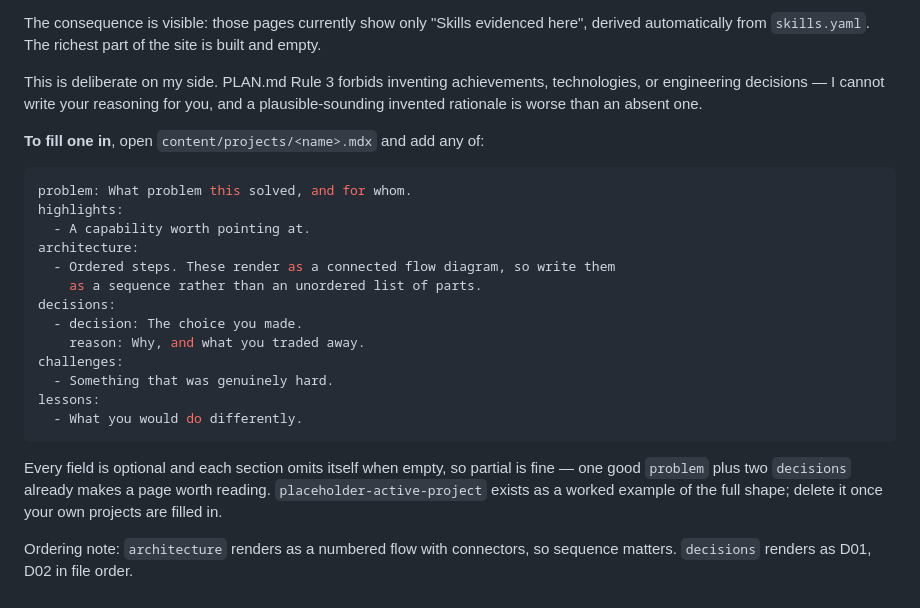
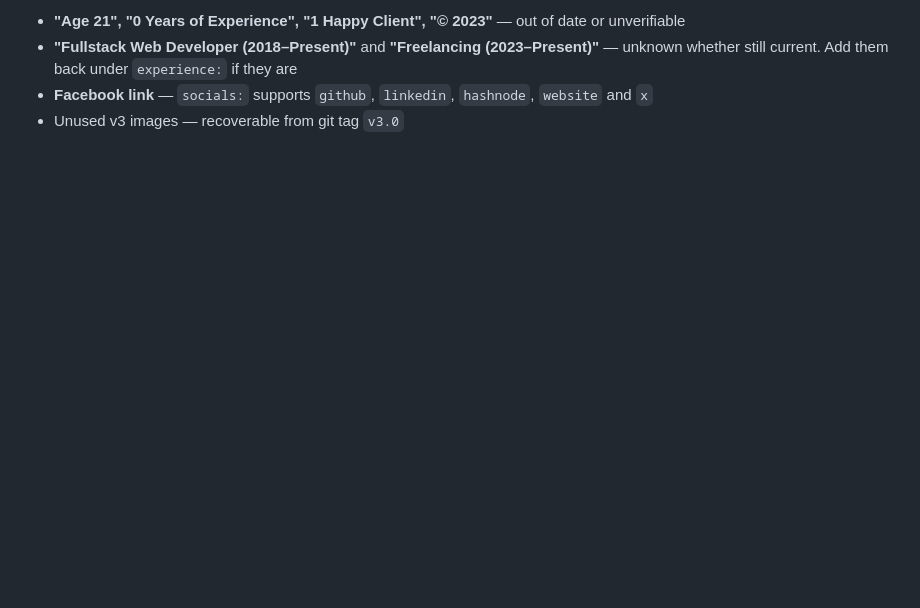
Before and after one commit to aashishxetri5/aashishxetri5.github.io, a Markdown page: content/README.md, the part around one of its changes. GitHub-like rendering; blank space fills up the shorter version.

````diff
--- a/content/README.md
+++ b/content/README.md
@@ -107,33 +104,4 @@ real projects has any of those fields authored**:
-The consequence is visible: those pages currently show only "Skills evidenced
-here", derived automatically from `skills.yaml`. The richest part of the site is
-built and empty.
-
-This is deliberate on my side. PLAN.md Rule 3 forbids inventing achievements,
-technologies, or engineering decisions — I cannot write your reasoning for you,
-and a plausible-sounding invented rationale is worse than an absent one.
-
-**To fill one in**, open `content/projects/<name>.mdx` and add any of:
-
-```yaml
-problem: What problem this solved, and for whom.
-highlights:
-  - A capability worth pointing at.
-architecture:
-  - Ordered steps. These render as a connected flow diagram, so write them
-    as a sequence rather than an unordered list of parts.
-decisions:
-  - decision: The choice you made.
-    reason: Why, and what you traded away.
-challenges:
-  - Something that was genuinely hard.
-lessons:
-  - What you would do differently.
-```
-
-Every field is optional and each section omits itself when empty, so partial is
-fine — one good `problem` plus two `decisions` already makes a page worth
-reading. `placeholder-active-project` exists as a worked example of the full
-shape; delete it once your own projects are filled in.
-
-Ordering note: `architecture` renders as a numbered flow with connectors, so
-sequence matters. `decisions` renders as D01, D02 in file order.
+- **"Age 21", "0 Years of Experience", "1 Happy Client", "© 2023"** — out of date or unverifiable
+- **"Fullstack Web Developer (2018–Present)"** and **"Freelancing (2023–Present)"** — unknown whether still current. Add them back under `experience:` if they are
+- **Facebook link** — `socials:` supports `github`, `linkedin`, `hashnode`, `website` and `x`
+- Unused v3 images — recoverable from git tag `v3.0`
````
Also changed, not shown: other parts of content/README.md (+84 -87 lines).
